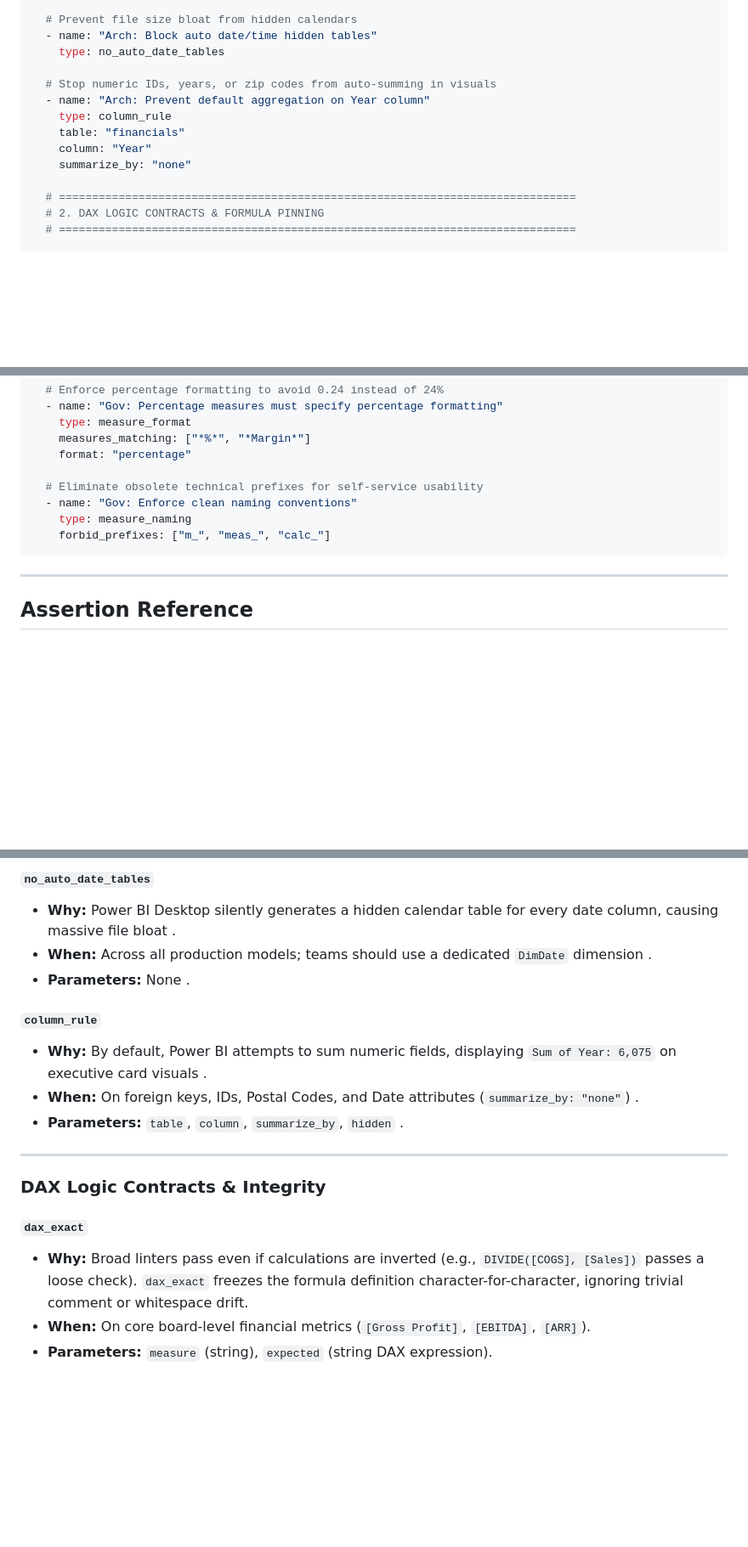
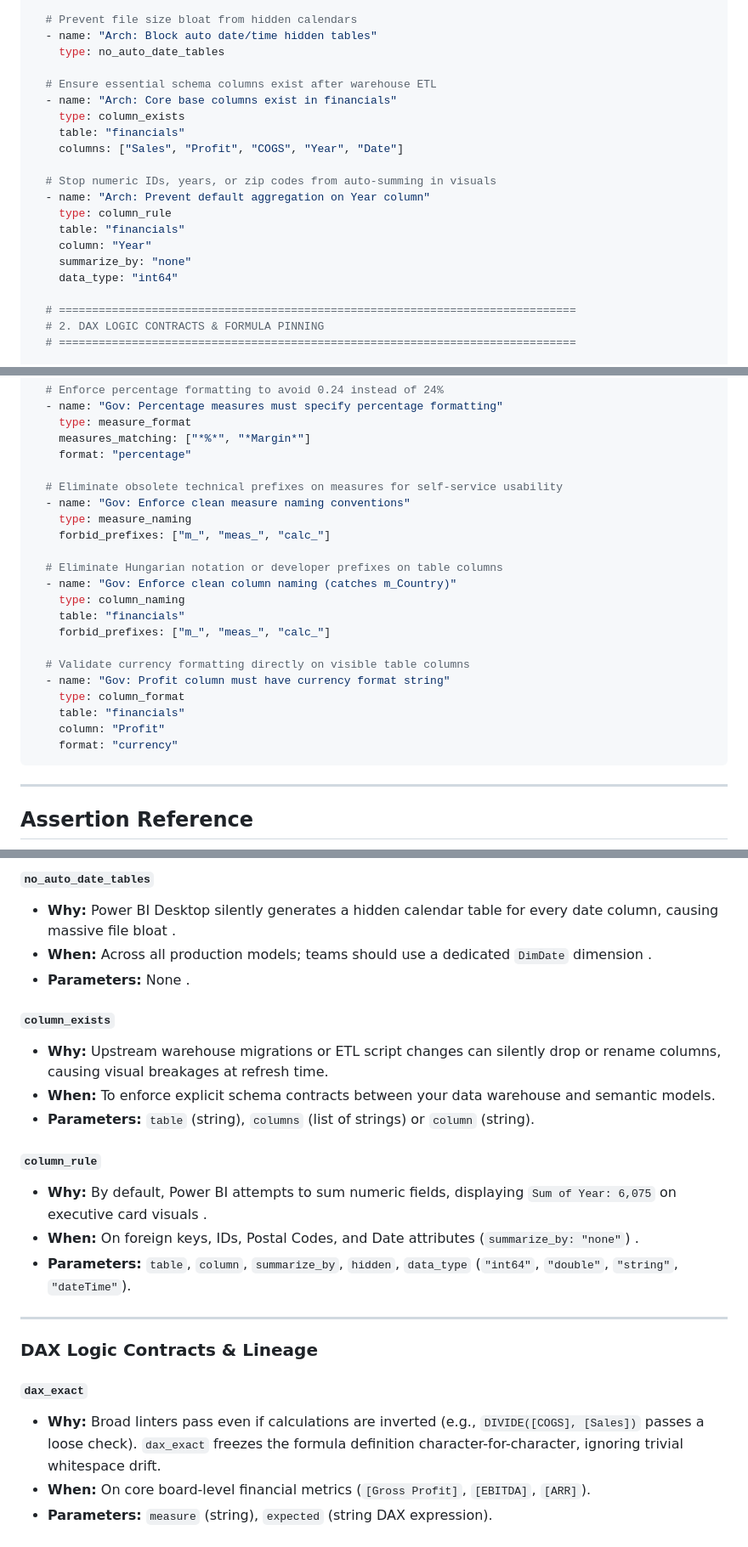
Before and after one commit to Patens-dev/pbi-guard, a Markdown page: README.md, 3 parts joined by grey strips. Shown at 85% size. GitHub-like rendering; blank space fills up the shorter version.

Commit message:
Update readme with column support

````diff
--- a/README.md
+++ b/README.md
@@ -71,12 +70,19 @@ assertions:
   - name: "Arch: Block auto date/time hidden tables"
     type: no_auto_date_tables
 
+  # Ensure essential schema columns exist after warehouse ETL
+  - name: "Arch: Core base columns exist in financials"
+    type: column_exists
+    table: "financials"
+    columns: ["Sales", "Profit", "COGS", "Year", "Date"]
+
   # Stop numeric IDs, years, or zip codes from auto-summing in visuals
   - name: "Arch: Prevent default aggregation on Year column"
     type: column_rule
     table: "financials"
     column: "Year"
     summarize_by: "none"
+    data_type: "int64"
 
   # ==============================================================================
   # 2. DAX LOGIC CONTRACTS & FORMULA PINNING
@@ -154,10 +160,23 @@ assertions:
     measures_matching: ["*%*", "*Margin*"]
     format: "percentage"
 
-  # Eliminate obsolete technical prefixes for self-service usability
-  - name: "Gov: Enforce clean naming conventions"
+  # Eliminate obsolete technical prefixes on measures for self-service usability
+  - name: "Gov: Enforce clean measure naming conventions"
     type: measure_naming
     forbid_prefixes: ["m_", "meas_", "calc_"]
+
+  # Eliminate Hungarian notation or developer prefixes on table columns
+  - name: "Gov: Enforce clean column naming (catches m_Country)"
+    type: column_naming
+    table: "financials"
+    forbid_prefixes: ["m_", "meas_", "calc_"]
+
+  # Validate currency formatting directly on visible table columns
+  - name: "Gov: Profit column must have currency format string"
+    type: column_format
+    table: "financials"
+    column: "Profit"
+    format: "currency"
 ```
 
 ---
@@ -176,17 +195,22 @@ assertions:
 * **When:** Across all production models; teams should use a dedicated `DimDate` dimension .
 * **Parameters:** None .
 
+#### `column_exists`
+* **Why:** Upstream warehouse migrations or ETL script changes can silently drop or rename columns, causing visual breakages at refresh time.
+* **When:** To enforce explicit schema contracts between your data warehouse and semantic models.
+* **Parameters:** `table` (string), `columns` (list of strings) or `column` (string).
+
 #### `column_rule`
 * **Why:** By default, Power BI attempts to sum numeric fields, displaying `Sum of Year: 6,075` on executive card visuals .
 * **When:** On foreign keys, IDs, Postal Codes, and Date attributes (`summarize_by: "none"`) .
-* **Parameters:** `table`, `column`, `summarize_by`, `hidden` .
+* **Parameters:** `table`, `column`, `summarize_by`, `hidden`, `data_type` (`"int64"`, `"double"`, `"string"`, `"dateTime"`).
 
 ---
 
-### DAX Logic Contracts & Integrity
+### DAX Logic Contracts & Lineage
 
 #### `dax_exact`
-* **Why:** Broad linters pass even if calculations are inverted (e.g., `DIVIDE([COGS], [Sales])` passes a loose check). `dax_exact` freezes the formula definition character-for-character, ignoring trivial comment or whitespace drift.
+* **Why:** Broad linters pass even if calculations are inverted (e.g., `DIVIDE([COGS], [Sales])` passes a loose check). `dax_exact` freezes the formula definition character-for-character, ignoring trivial whitespace drift.
 * **When:** On core board-level financial metrics (`[Gross Profit]`, `[EBITDA]`, `[ARR]`).
 * **Parameters:** `measure` (string), `expected` (string DAX expression).
 
````
Also changed, not shown: other parts of README.md (+22 -13 lines).
